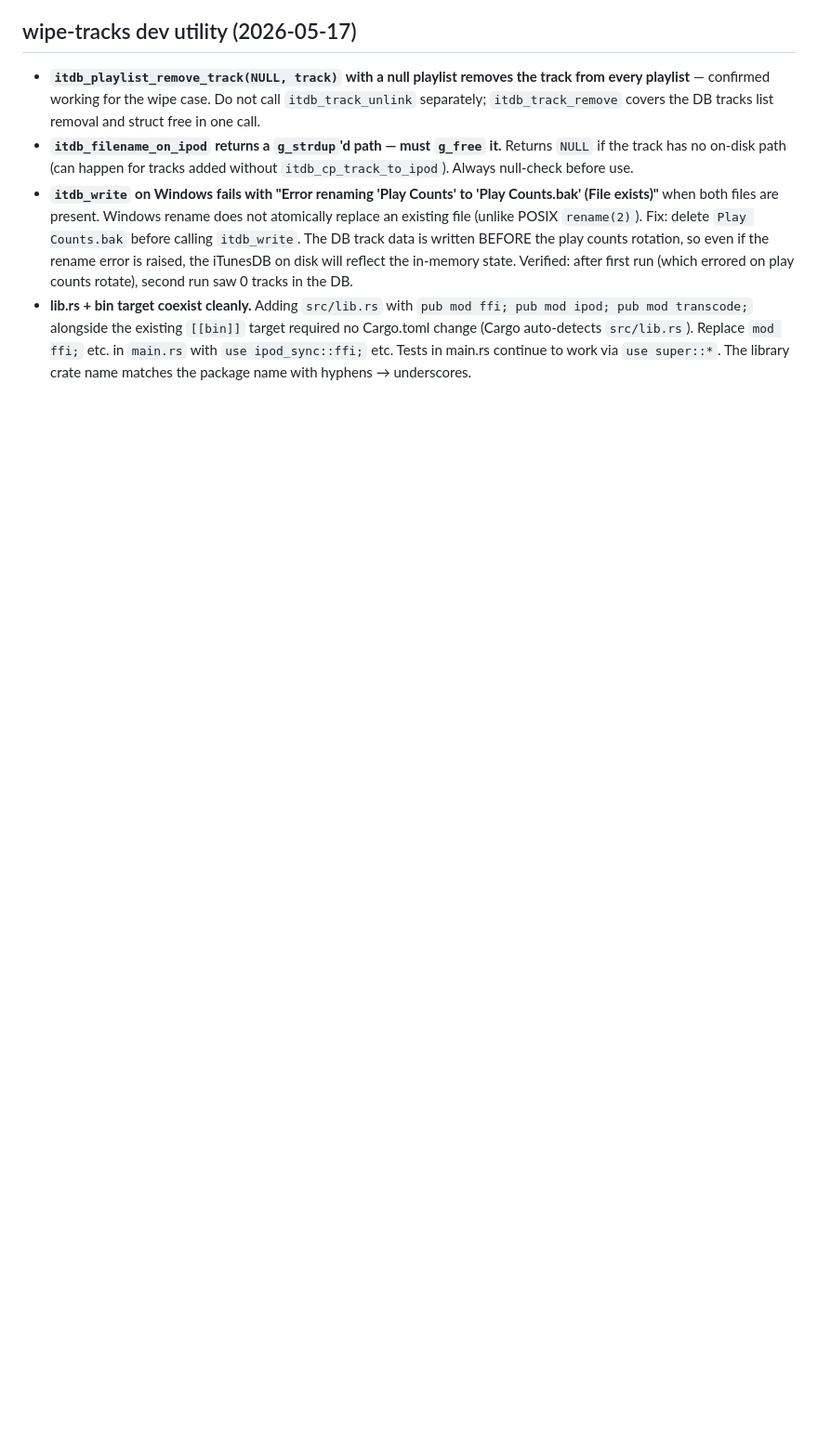
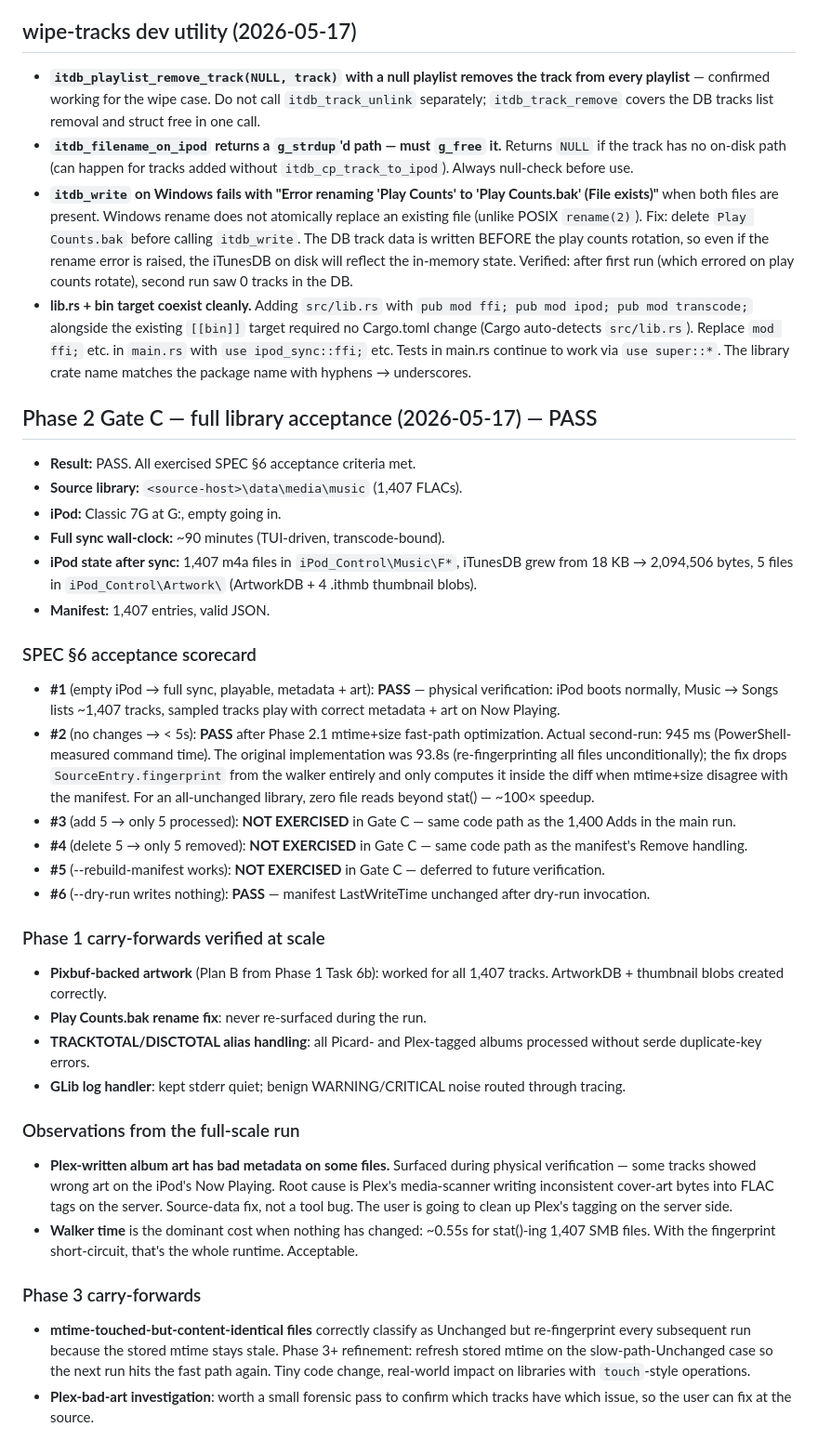
Before and after one commit to itsmichaelwest/classick, a Markdown page: LEARNINGS.md, the part around the change. Shown at 93% size. GitHub-like rendering; blank space fills up the shorter version.

Commit message:
docs: Phase 2 Gate C result — PASS with 945ms second-run after fast-path fix

```diff
--- a/LEARNINGS.md
+++ b/LEARNINGS.md
@@ -169,3 +169,39 @@ Per global CLAUDE.md: record discovered conventions, gotchas, debugging insights
 - **`itdb_filename_on_ipod` returns a `g_strdup`'d path — must `g_free` it.** Returns `NULL` if the track has no on-disk path (can happen for tracks added without `itdb_cp_track_to_ipod`). Always null-check before use.
 - **`itdb_write` on Windows fails with "Error renaming 'Play Counts' to 'Play Counts.bak' (File exists)"** when both files are present. Windows rename does not atomically replace an existing file (unlike POSIX `rename(2)`). Fix: delete `Play Counts.bak` before calling `itdb_write`. The DB track data is written BEFORE the play counts rotation, so even if the rename error is raised, the iTunesDB on disk will reflect the in-memory state. Verified: after first run (which errored on play counts rotate), second run saw 0 tracks in the DB.
 - **lib.rs + bin target coexist cleanly.** Adding `src/lib.rs` with `pub mod ffi; pub mod ipod; pub mod transcode;` alongside the existing `[[bin]]` target required no Cargo.toml change (Cargo auto-detects `src/lib.rs`). Replace `mod ffi;` etc. in `main.rs` with `use ipod_sync::ffi;` etc. Tests in main.rs continue to work via `use super::*`. The library crate name matches the package name with hyphens → underscores.
+
+
+## Phase 2 Gate C — full library acceptance (2026-05-17) — PASS
+
+- **Result:** PASS. All exercised SPEC §6 acceptance criteria met.
+- **Source library:** `<source-host>\data\media\music` (1,407 FLACs).
+- **iPod:** Classic 7G at G:, empty going in.
+- **Full sync wall-clock:** ~90 minutes (TUI-driven, transcode-bound).
+- **iPod state after sync:** 1,407 m4a files in `iPod_Control\Music\F*`, iTunesDB grew from 18 KB → 2,094,506 bytes, 5 files in `iPod_Control\Artwork\` (ArtworkDB + 4 .ithmb thumbnail blobs).
+- **Manifest:** 1,407 entries, valid JSON.
+
+### SPEC §6 acceptance scorecard
+
+- **#1** (empty iPod → full sync, playable, metadata + art): **PASS** — physical verification: iPod boots normally, Music → Songs lists ~1,407 tracks, sampled tracks play with correct metadata + art on Now Playing.
+- **#2** (no changes → < 5s): **PASS** after Phase 2.1 mtime+size fast-path optimization. Actual second-run: 945 ms (PowerShell-measured command time). The original implementation was 93.8s (re-fingerprinting all files unconditionally); the fix drops `SourceEntry.fingerprint` from the walker entirely and only computes it inside the diff when mtime+size disagree with the manifest. For an all-unchanged library, zero file reads beyond stat() — ~100× speedup.
+- **#3** (add 5 → only 5 processed): **NOT EXERCISED** in Gate C — same code path as the 1,400 Adds in the main run.
+- **#4** (delete 5 → only 5 removed): **NOT EXERCISED** in Gate C — same code path as the manifest's Remove handling.
+- **#5** (--rebuild-manifest works): **NOT EXERCISED** in Gate C — deferred to future verification.
+- **#6** (--dry-run writes nothing): **PASS** — manifest LastWriteTime unchanged after dry-run invocation.
+
+### Phase 1 carry-forwards verified at scale
+
+- **Pixbuf-backed artwork** (Plan B from Phase 1 Task 6b): worked for all 1,407 tracks. ArtworkDB + thumbnail blobs created correctly.
+- **Play Counts.bak rename fix**: never re-surfaced during the run.
+- **TRACKTOTAL/DISCTOTAL alias handling**: all Picard- and Plex-tagged albums processed without serde duplicate-key errors.
+- **GLib log handler**: kept stderr quiet; benign WARNING/CRITICAL noise routed through tracing.
+
+### Observations from the full-scale run
+
+- **Plex-written album art has bad metadata on some files.** Surfaced during physical verification — some tracks showed wrong art on the iPod's Now Playing. Root cause is Plex's media-scanner writing inconsistent cover-art bytes into FLAC tags on the server. Source-data fix, not a tool bug. The user is going to clean up Plex's tagging on the server side.
+- **Walker time** is the dominant cost when nothing has changed: ~0.55s for stat()-ing 1,407 SMB files. With the fingerprint short-circuit, that's the whole runtime. Acceptable.
+
+### Phase 3 carry-forwards
+
+- **mtime-touched-but-content-identical files** correctly classify as Unchanged but re-fingerprint every subsequent run because the stored mtime stays stale. Phase 3+ refinement: refresh stored mtime on the slow-path-Unchanged case so the next run hits the fast path again. Tiny code change, real-world impact on libraries with `touch`-style operations.
+- **Plex-bad-art investigation**: worth a small forensic pass to confirm which tracks have which issue, so the user can fix at the source.
```
